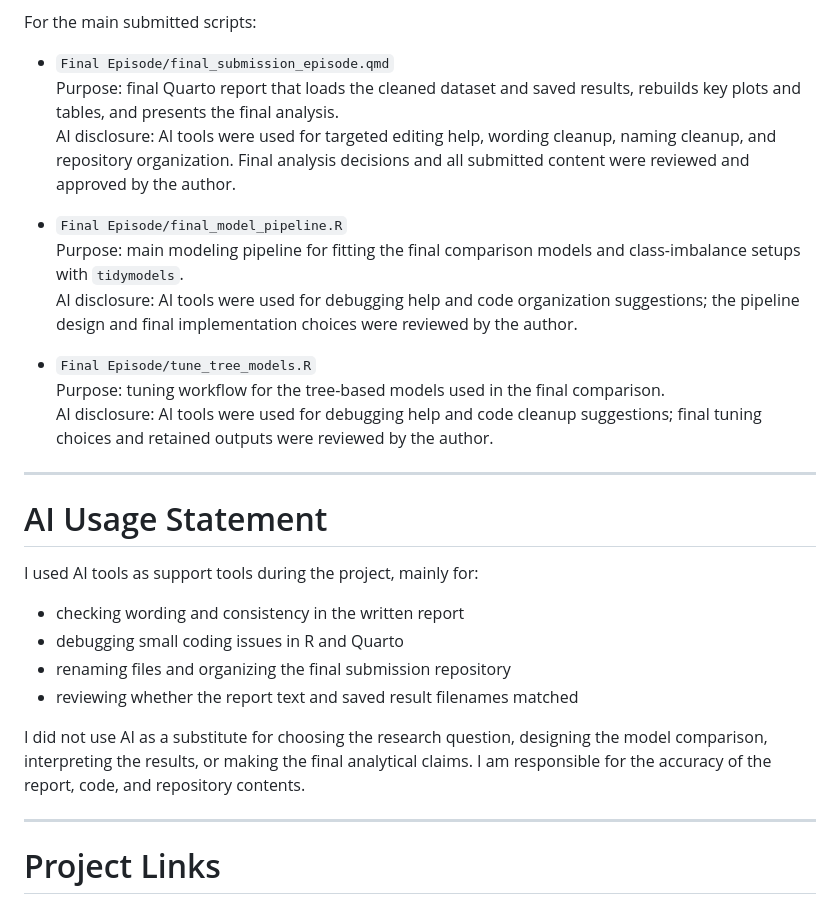
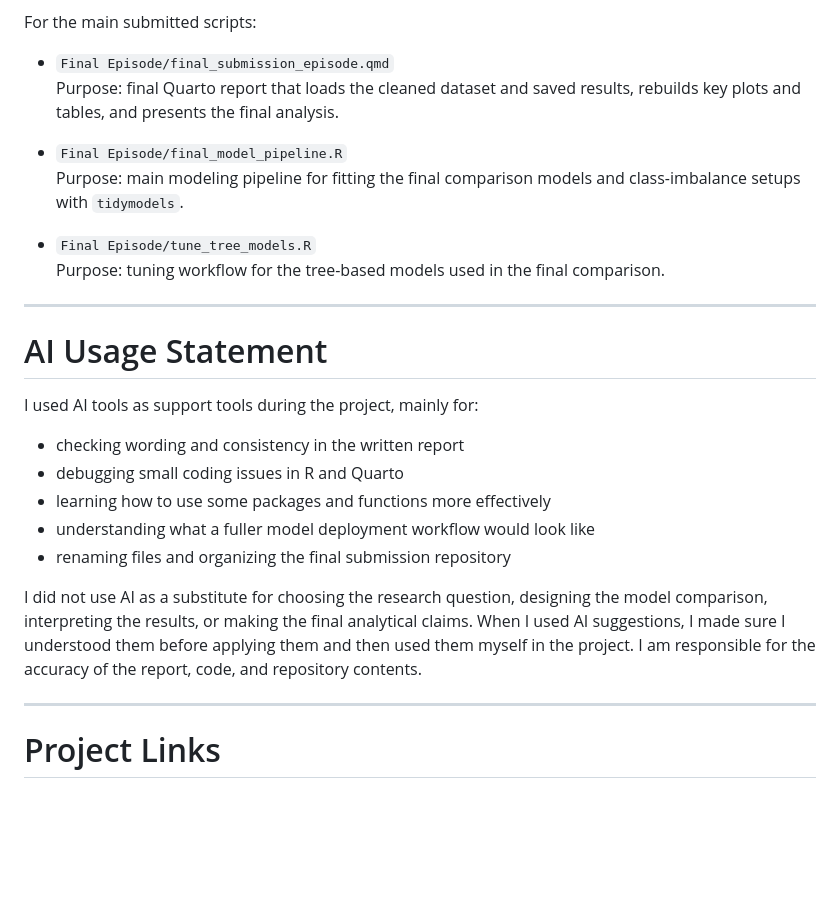
Before and after one commit to JiahaoZhang2001/macss30100_Gun_violence, a Markdown page: README.md, the part around the change. Drawn GitHub-style; blank space fills up the shorter version.

Commit message:
Revise the README AI usage notes

```diff
--- a/README.md
+++ b/README.md
@@ -92,15 +92,12 @@ For the main submitted scripts:
 
 - `Final Episode/final_submission_episode.qmd`
   Purpose: final Quarto report that loads the cleaned dataset and saved results, rebuilds key plots and tables, and presents the final analysis.
-  AI disclosure: AI tools were used for targeted editing help, wording cleanup, naming cleanup, and repository organization. Final analysis decisions and all submitted content were reviewed and approved by the author.
 
 - `Final Episode/final_model_pipeline.R`
   Purpose: main modeling pipeline for fitting the final comparison models and class-imbalance setups with `tidymodels`.
-  AI disclosure: AI tools were used for debugging help and code organization suggestions; the pipeline design and final implementation choices were reviewed by the author.
 
 - `Final Episode/tune_tree_models.R`
   Purpose: tuning workflow for the tree-based models used in the final comparison.
-  AI disclosure: AI tools were used for debugging help and code cleanup suggestions; final tuning choices and retained outputs were reviewed by the author.
 
 ---
 
@@ -110,10 +107,11 @@ I used AI tools as support tools during the project, mainly for:
 
 - checking wording and consistency in the written report
 - debugging small coding issues in R and Quarto
+- learning how to use some packages and functions more effectively
+- understanding what a fuller model deployment workflow would look like
 - renaming files and organizing the final submission repository
-- reviewing whether the report text and saved result filenames matched
 
-I did not use AI as a substitute for choosing the research question, designing the model comparison, interpreting the results, or making the final analytical claims. I am responsible for the accuracy of the report, code, and repository contents.
+I did not use AI as a substitute for choosing the research question, designing the model comparison, interpreting the results, or making the final analytical claims. When I used AI suggestions, I made sure I understood them before applying them and then used them myself in the project. I am responsible for the accuracy of the report, code, and repository contents.
 
 ---
 
```
